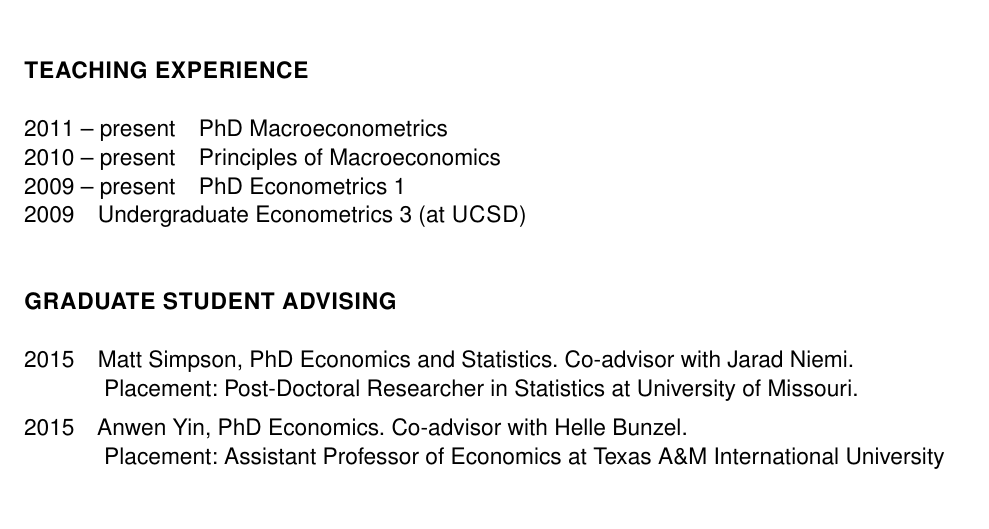
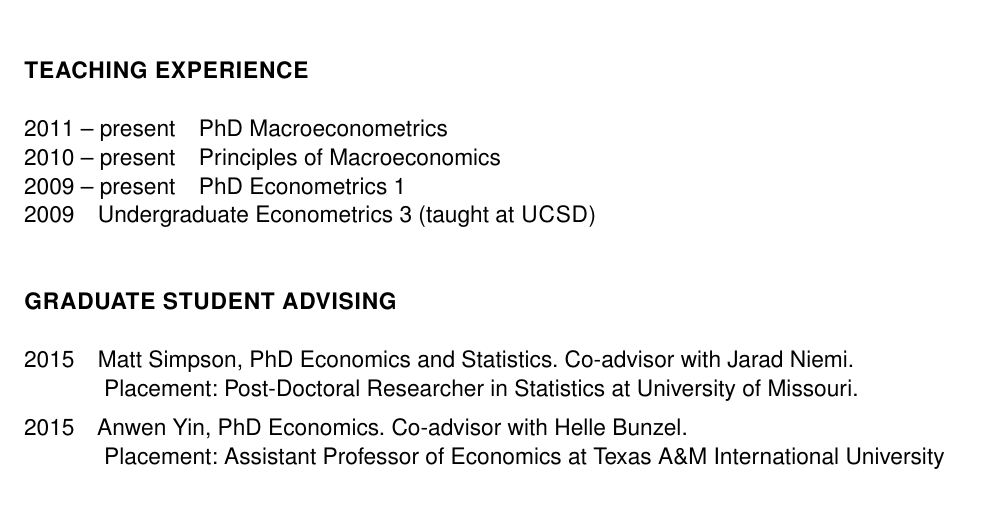
Before and after one commit to mmkuang/grayclhn.github.io, a LaTeX CV (dl/calhoun-cv.tex): part of page 3 of 3, cut so that both start at the same text. Compiled offline with pdfLaTeX.

Commit message:
Make minor change to teaching in CV

```diff
--- a/dl/calhoun-cv.tex
+++ b/dl/calhoun-cv.tex
@@ -147,7 +147,7 @@ Ames, \allcaps{IA} 50011 & \url{http://gray.clhn.org}
 \item[2011 -- present] PhD Macroeconometrics
 \item[2010 -- present] Principles of Macroeconomics
 \item[2009 -- present] PhD Econometrics 1
-\item[2009] Undergraduate Econometrics 3 (at \allcaps{UCSD})
+\item[2009] Undergraduate Econometrics 3 (taught at \allcaps{UCSD})
 \end{description}
 
 \section*{Graduate Student Advising}
```
Also changed, not shown: dl/calhoun-cv.pdf.
